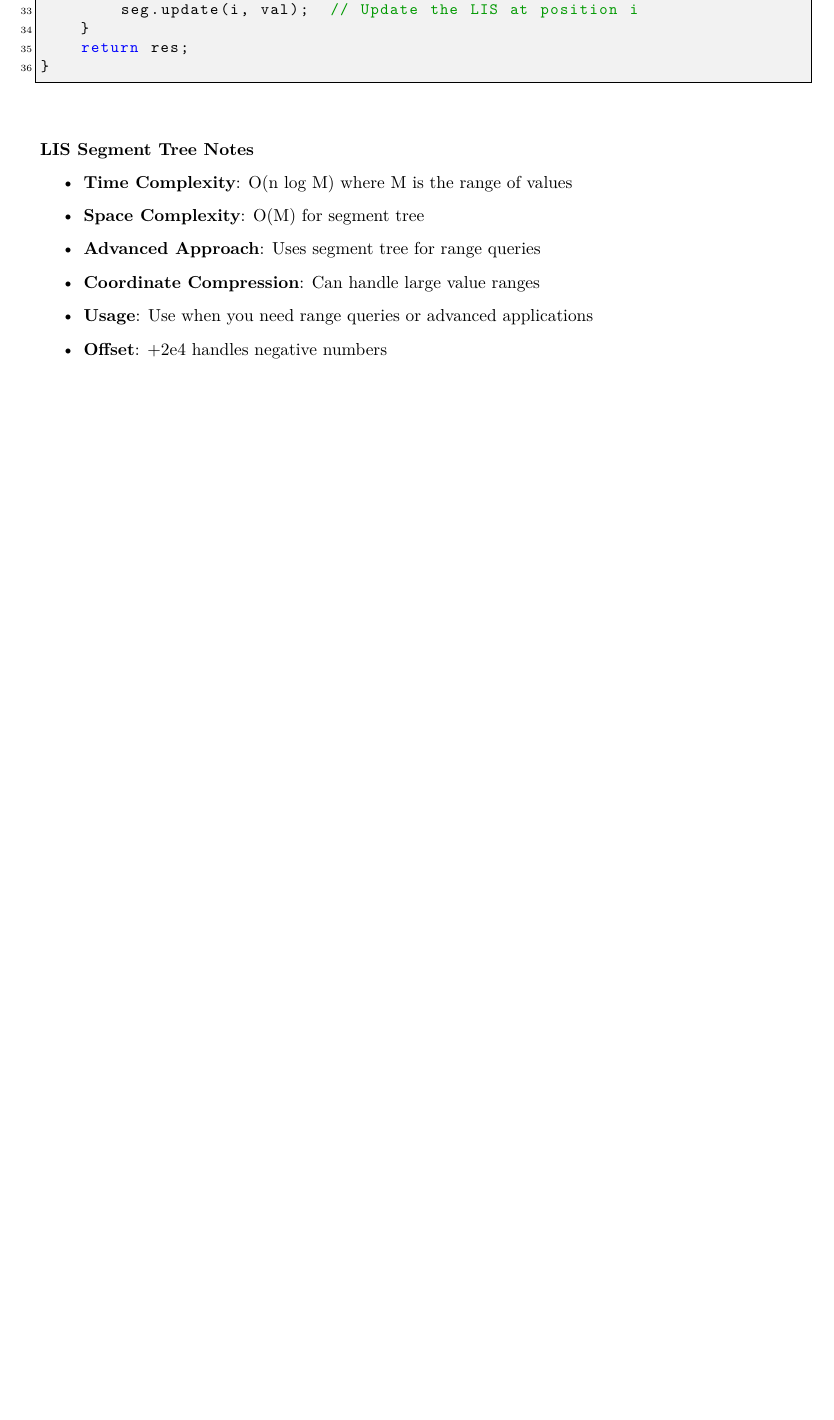
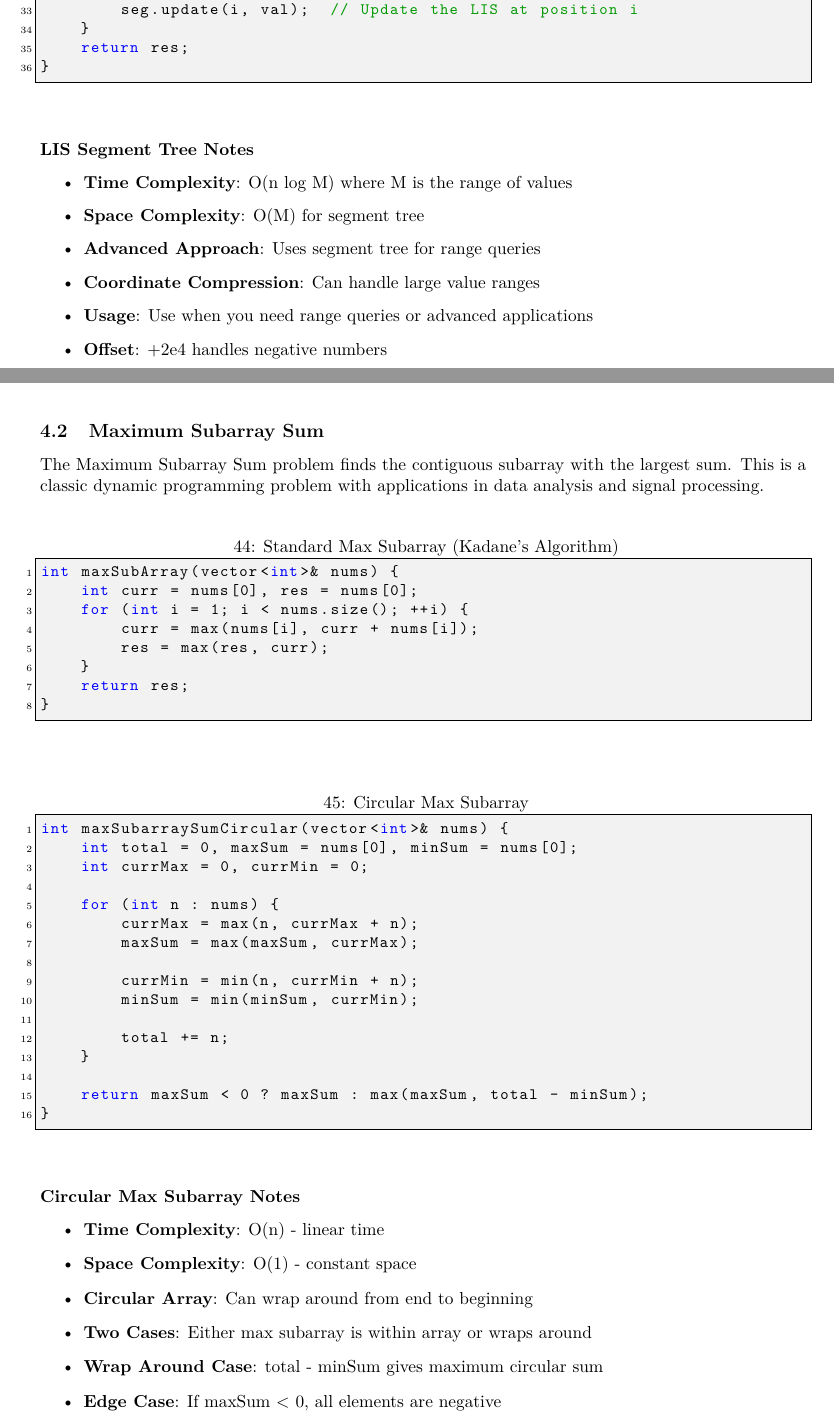
Before and after one commit to TryOmar/TryOmar-CP-Reference, a LaTeX document (index.tex): part of page 33 of 64 before the commit and two parts of pages 33 and 34 of 65 after it, the two joined at a grey line, cut so that both start at the same text, the shorter picture padded with empty space. Compiled offline with pdfLaTeX.

Commit message:
feat(docs): add Maximum Subarray Sum section with implementations and notes, updating index and LaTeX files for consistency

```diff
--- a/index.tex
+++ b/index.tex
@@ -1418,6 +1418,52 @@ int lengthOfLIS(vector<int>& nums) {
 \item \textbf{Coordinate Compression}: Can handle large value ranges
 \item \textbf{Usage}: Use when you need range queries or advanced applications
 \item \textbf{Offset}: +2e4 handles negative numbers
+\end{itemize}
+
+\newpage
+
+\subsection{Maximum Subarray Sum}
+The Maximum Subarray Sum problem finds the contiguous subarray with the largest sum. This is a classic dynamic programming problem with applications in data analysis and signal processing.
+
+\begin{lstlisting}[caption={Standard Max Subarray (Kadane's Algorithm)}]
+int maxSubArray(vector<int>& nums) {
+    int curr = nums[0], res = nums[0];
+    for (int i = 1; i < nums.size(); ++i) {
+        curr = max(nums[i], curr + nums[i]);
+        res = max(res, curr);
+    }
+    return res;
+}
+\end{lstlisting}
+
+
+\begin{lstlisting}[caption={Circular Max Subarray}]
+int maxSubarraySumCircular(vector<int>& nums) {
+    int total = 0, maxSum = nums[0], minSum = nums[0];
+    int currMax = 0, currMin = 0;
+
+    for (int n : nums) {
+        currMax = max(n, currMax + n);
+        maxSum = max(maxSum, currMax);
+
+        currMin = min(n, currMin + n);
+        minSum = min(minSum, currMin);
+
+        total += n;
+    }
+
+    return maxSum < 0 ? maxSum : max(maxSum, total - minSum);
+}
+\end{lstlisting}
+
+\subsubsection*{Circular Max Subarray Notes}
+\begin{itemize}
+\item \textbf{Time Complexity}: O(n) - linear time
+\item \textbf{Space Complexity}: O(1) - constant space
+\item \textbf{Circular Array}: Can wrap around from end to beginning
+\item \textbf{Two Cases}: Either max subarray is within array or wraps around
+\item \textbf{Wrap Around Case}: total - minSum gives maximum circular sum
+\item \textbf{Edge Case}: If maxSum < 0, all elements are negative
 \end{itemize}
 
 \newpage
```
Also changed, not shown: index.pdf.
